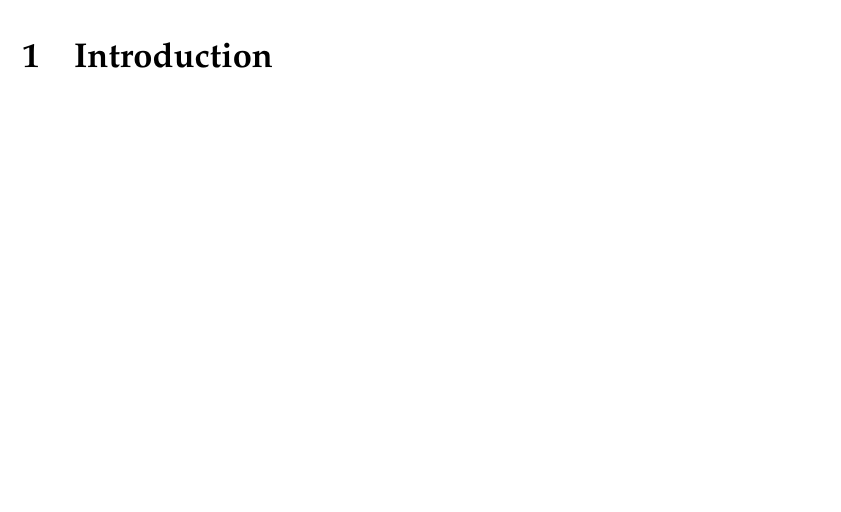
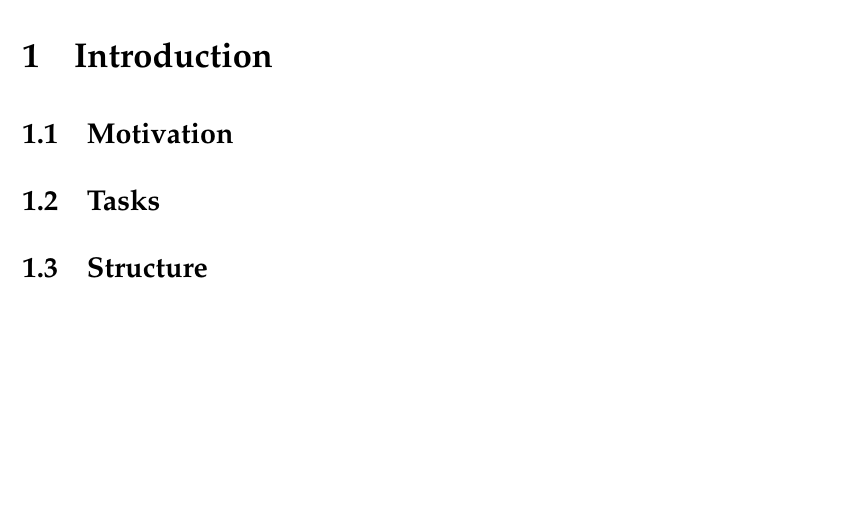
Before and after one commit to smdr2670/CIDGEL, a LaTeX document (paper/drba.tex, which reads paper/drba_in.tex): part of page 10 of 42, cut so that both start at the same text. Compiled offline with pdfLaTeX.

Commit message:
Bachelorarbeit
nix

```diff
--- a/paper/drba_in.tex
+++ b/paper/drba_in.tex
@@ -1,3 +1,10 @@
 \section{Introduction}
 
+\subsection{Motivation}
+
+
+\subsection{Tasks}
+
+
+\subsection{Structure}
 \newpage
```
Also changed, not shown: paper/drba.tex (+1 -1 lines), paper/drba.bbl, paper/drba.pdf, 6 other files.
